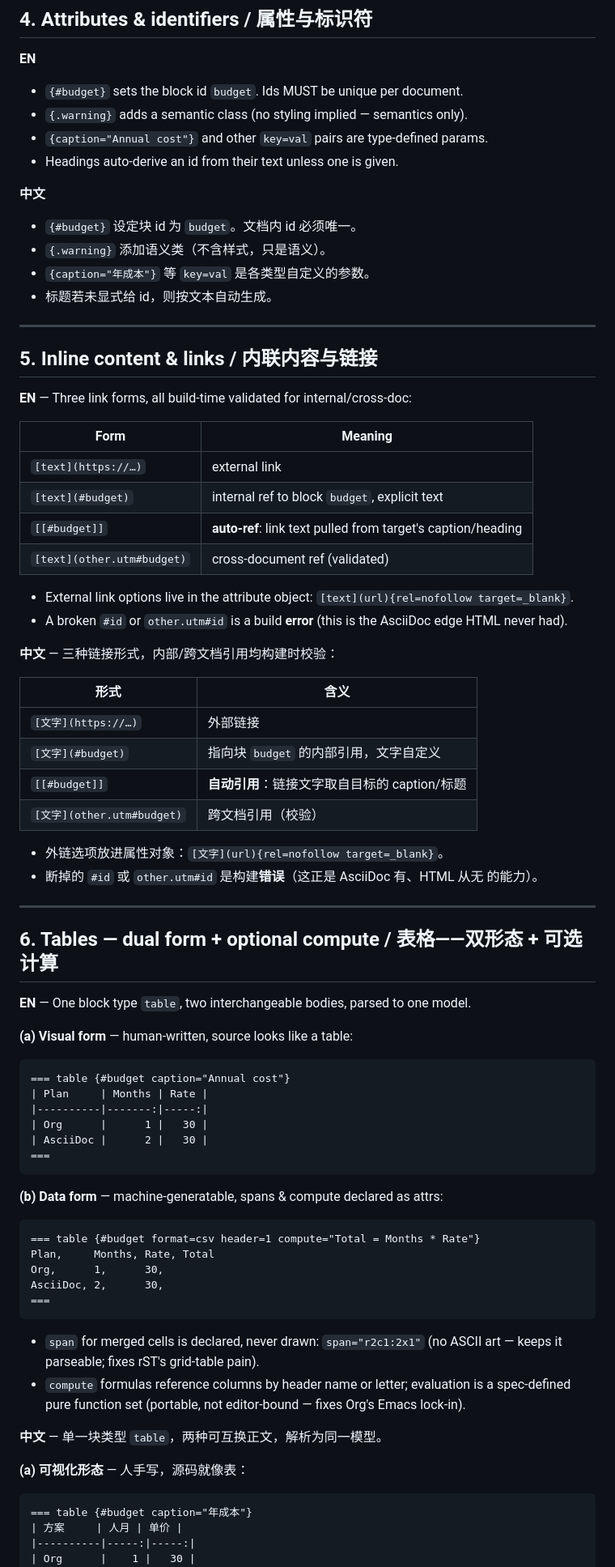
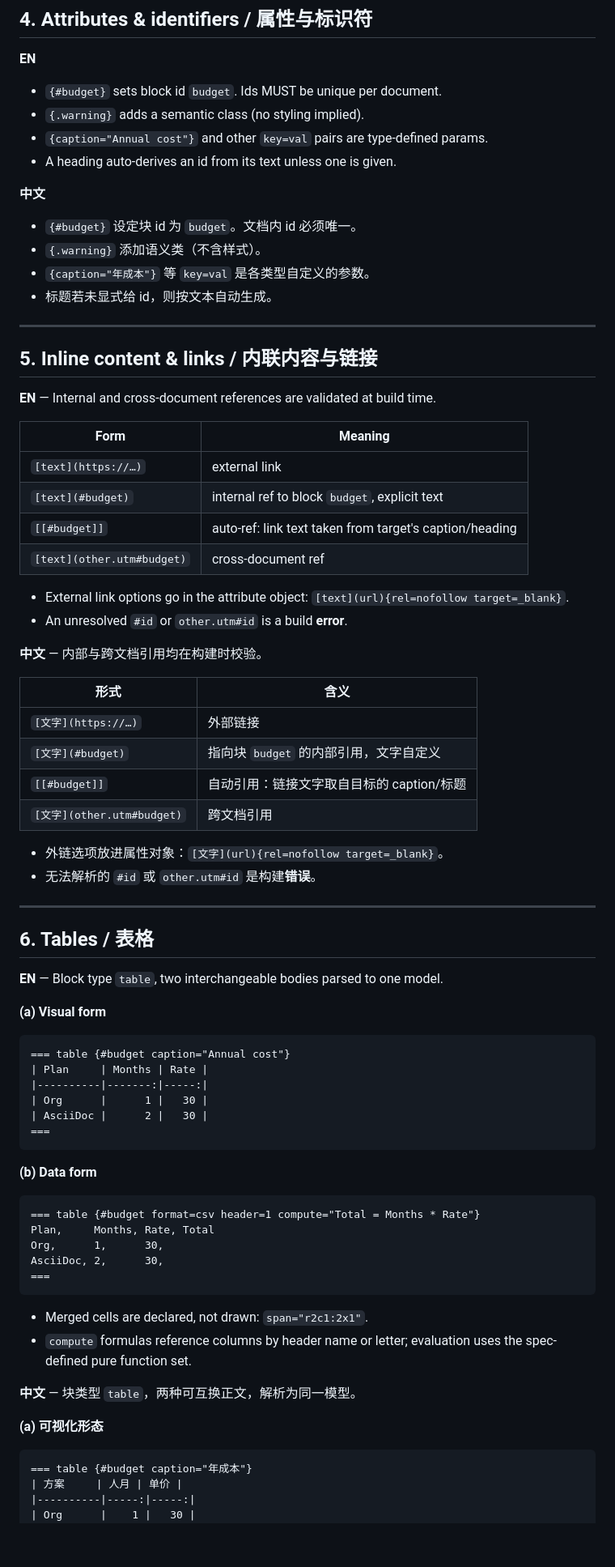
Before and after one commit to xiongjy2104/must-skills, a Markdown page: format-research/UTM-spec-draft.md, the part around one of its changes. Shown at 81% size. GitHub-like rendering; blank space fills up the shorter version.

````diff
--- a/format-research/UTM-spec-draft.md
+++ b/format-research/UTM-spec-draft.md
@@ -138,14 +104,14 @@ NAME          = ALPHA , { ALPHA | DIGIT | "-" | "_" } ;
 ## 4. Attributes & identifiers / 属性与标识符
 
 **EN**
-- `{#budget}` sets the block id `budget`. Ids MUST be unique per document.
-- `{.warning}` adds a semantic class (no styling implied — semantics only).
+- `{#budget}` sets block id `budget`. Ids MUST be unique per document.
+- `{.warning}` adds a semantic class (no styling implied).
 - `{caption="Annual cost"}` and other `key=val` pairs are type-defined params.
-- Headings auto-derive an id from their text unless one is given.
+- A heading auto-derives an id from its text unless one is given.
 
 **中文**
 - `{#budget}` 设定块 id 为 `budget`。文档内 id 必须唯一。
-- `{.warning}` 添加语义类（不含样式，只是语义）。
+- `{.warning}` 添加语义类（不含样式）。
 - `{caption="年成本"}` 等 `key=val` 是各类型自定义的参数。
 - 标题若未显式给 id，则按文本自动生成。
 
@@ -153,39 +119,37 @@ NAME          = ALPHA , { ALPHA | DIGIT | "-" | "_" } ;
 
 ## 5. Inline content & links / 内联内容与链接
 
-**EN** — Three link forms, all build-time validated for internal/cross-doc:
+**EN** — Internal and cross-document references are validated at build time.
 
 | Form | Meaning |
 |------|---------|
 | `[text](https://…)` | external link |
 | `[text](#budget)` | internal ref to block `budget`, explicit text |
-| `[[#budget]]` | **auto-ref**: link text pulled from target's caption/heading |
-| `[text](other.utm#budget)` | cross-document ref (validated) |
+| `[[#budget]]` | auto-ref: link text taken from target's caption/heading |
+| `[text](other.utm#budget)` | cross-document ref |
 
-- External link options live in the attribute object: `[text](url){rel=nofollow target=_blank}`.
-- A broken `#id` or `other.utm#id` is a build **error** (this is the AsciiDoc
-  edge HTML never had).
+- External link options go in the attribute object: `[text](url){rel=nofollow target=_blank}`.
+- An unresolved `#id` or `other.utm#id` is a build **error**.
 
-**中文** — 三种链接形式，内部/跨文档引用均构建时校验：
+**中文** — 内部与跨文档引用均在构建时校验。
 
 | 形式 | 含义 |
 |------|------|
 | `[文字](https://…)` | 外部链接 |
 | `[文字](#budget)` | 指向块 `budget` 的内部引用，文字自定义 |
-| `[[#budget]]` | **自动引用**：链接文字取自目标的 caption/标题 |
-| `[文字](other.utm#budget)` | 跨文档引用（校验） |
+| `[[#budget]]` | 自动引用：链接文字取自目标的 caption/标题 |
+| `[文字](other.utm#budget)` | 跨文档引用 |
 
 - 外链选项放进属性对象：`[文字](url){rel=nofollow target=_blank}`。
-- 断掉的 `#id` 或 `other.utm#id` 是构建**错误**（这正是 AsciiDoc 有、HTML 从无
-  的能力）。
+- 无法解析的 `#id` 或 `other.utm#id` 是构建**错误**。
 
 ---
 
-## 6. Tables — dual form + optional compute / 表格——双形态 + 可选计算
+## 6. Tables / 表格
 
-**EN** — One block type `table`, two interchangeable bodies, parsed to one model.
+**EN** — Block type `table`, two interchangeable bodies parsed to one model.
 
-**(a) Visual form** — human-written, source looks like a table:
+**(a) Visual form**
 ```
 === table {#budget caption="Annual cost"}
 | Plan     | Months | Rate |
@@ -195,7 +159,7 @@ NAME          = ALPHA , { ALPHA | DIGIT | "-" | "_" } ;
 ===
 ```
 
-**(b) Data form** — machine-generatable, spans & compute declared as attrs:
+**(b) Data form**
 ```
 === table {#budget format=csv header=1 compute="Total = Months * Rate"}
 Plan,     Months, Rate, Total
@@ -204,15 +168,13 @@ AsciiDoc, 2,      30,
 ===
 ```
 
-- `span` for merged cells is declared, never drawn: `span="r2c1:2x1"` (no ASCII
-  art — keeps it parseable; fixes rST's grid-table pain).
-- `compute` formulas reference columns by header name or letter; evaluation is a
-  spec-defined pure function set (portable, not editor-bound — fixes Org's
-  Emacs lock-in).
+- Merged cells are declared, not drawn: `span="r2c1:2x1"`.
+- `compute` formulas reference columns by header name or letter; evaluation uses
+  the spec-defined pure function set.
 
-**中文** — 单一块类型 `table`，两种可互换正文，解析为同一模型。
+**中文** — 块类型 `table`，两种可互换正文，解析为同一模型。
 
-**(a) 可视化形态** — 人手写，源码就像表：
+**(a) 可视化形态**
 ```
 === table {#budget caption="年成本"}
 | 方案     | 人月 | 单价 |
````
Also changed, not shown: other parts of format-research/UTM-spec-draft.md (+62 -105 lines).
